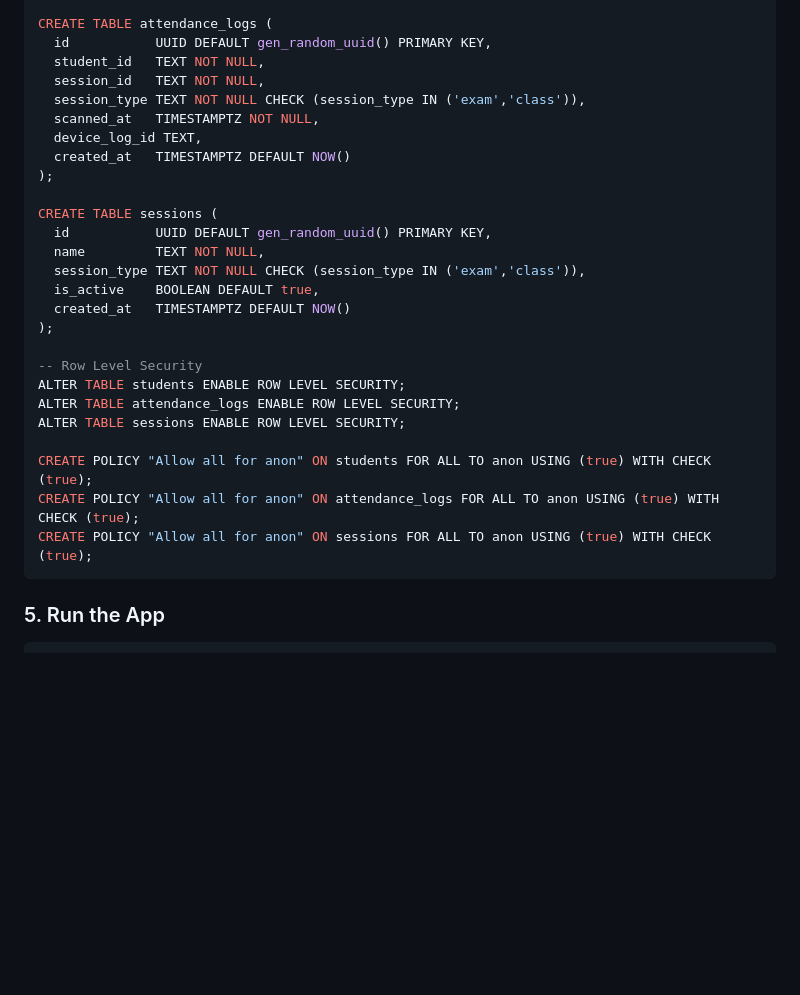
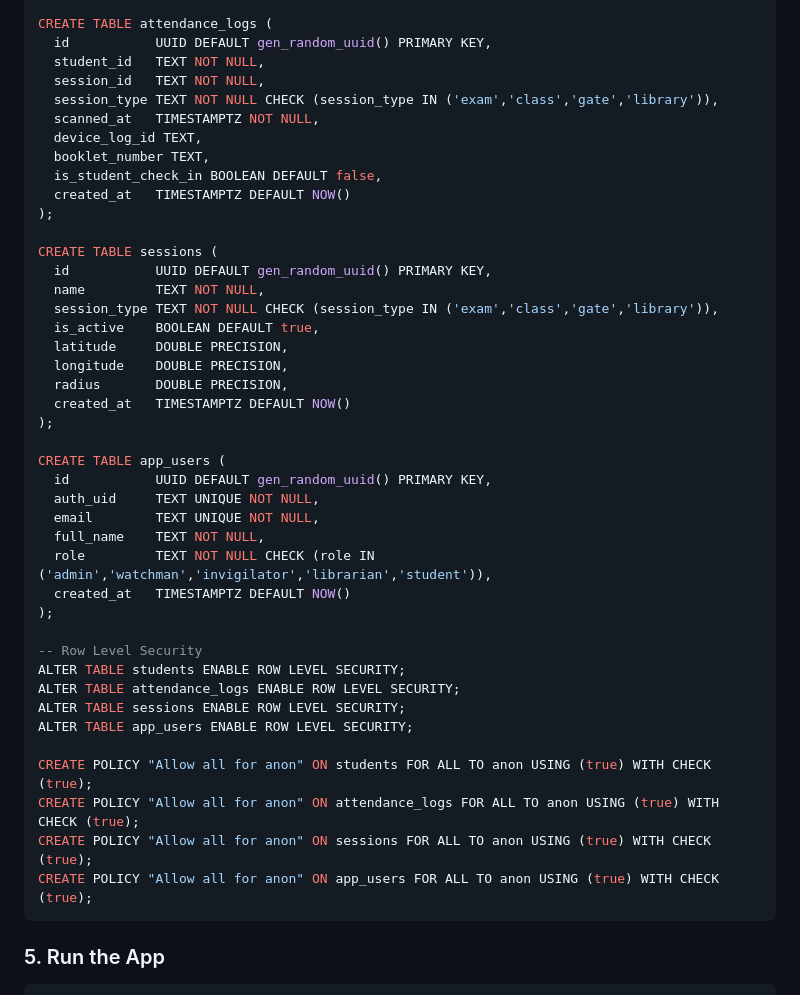
Before and after one commit to Stark-Priver/campusvibe, a Markdown page: pulse/README.md, the part around the change. Drawn GitHub-style; blank space fills up the shorter version.

Commit message:
Complete Pulse app attendance features with RBAC, Geofencing, and updated SQL documentation.
- Implemented Role-Based Access Control (Admin, Watchman, Invigilator, Librarian, Student).
- Added Mock Auth Provider and Login Screen.
- Enhanced Exam attendance with booklet number capture.
- Implemented Geofenced student check-in logic and Student Dashboard.
- Created tailored dashboards for Watchman (Gate) and Librarian roles.
- Updated Isar models (SessionModel, AttendanceLog, AppUser) and regenerated code.
- Added comprehensive unit tests for new logic.
- Updated README.md with the latest Supabase SQL schema for production setup.

Co-authored-by: Stark-Priver <157881386+Stark-Priver@users.noreply.github.com>

````diff
--- a/pulse/README.md
+++ b/pulse/README.md
@@ -77,17 +77,31 @@ CREATE TABLE attendance_logs (
   id           UUID DEFAULT gen_random_uuid() PRIMARY KEY,
   student_id   TEXT NOT NULL,
   session_id   TEXT NOT NULL,
-  session_type TEXT NOT NULL CHECK (session_type IN ('exam','class')),
+  session_type TEXT NOT NULL CHECK (session_type IN ('exam','class','gate','library')),
   scanned_at   TIMESTAMPTZ NOT NULL,
   device_log_id TEXT,
+  booklet_number TEXT,
+  is_student_check_in BOOLEAN DEFAULT false,
   created_at   TIMESTAMPTZ DEFAULT NOW()
 );
 
 CREATE TABLE sessions (
   id           UUID DEFAULT gen_random_uuid() PRIMARY KEY,
   name         TEXT NOT NULL,
-  session_type TEXT NOT NULL CHECK (session_type IN ('exam','class')),
+  session_type TEXT NOT NULL CHECK (session_type IN ('exam','class','gate','library')),
   is_active    BOOLEAN DEFAULT true,
+  latitude     DOUBLE PRECISION,
+  longitude    DOUBLE PRECISION,
+  radius       DOUBLE PRECISION,
+  created_at   TIMESTAMPTZ DEFAULT NOW()
+);
+
+CREATE TABLE app_users (
+  id           UUID DEFAULT gen_random_uuid() PRIMARY KEY,
+  auth_uid     TEXT UNIQUE NOT NULL,
+  email        TEXT UNIQUE NOT NULL,
+  full_name    TEXT NOT NULL,
+  role         TEXT NOT NULL CHECK (role IN ('admin','watchman','invigilator','librarian','student')),
   created_at   TIMESTAMPTZ DEFAULT NOW()
 );
 
@@ -95,10 +109,12 @@ CREATE TABLE sessions (
 ALTER TABLE students ENABLE ROW LEVEL SECURITY;
 ALTER TABLE attendance_logs ENABLE ROW LEVEL SECURITY;
 ALTER TABLE sessions ENABLE ROW LEVEL SECURITY;
+ALTER TABLE app_users ENABLE ROW LEVEL SECURITY;
 
 CREATE POLICY "Allow all for anon" ON students FOR ALL TO anon USING (true) WITH CHECK (true);
 CREATE POLICY "Allow all for anon" ON attendance_logs FOR ALL TO anon USING (true) WITH CHECK (true);
 CREATE POLICY "Allow all for anon" ON sessions FOR ALL TO anon USING (true) WITH CHECK (true);
+CREATE POLICY "Allow all for anon" ON app_users FOR ALL TO anon USING (true) WITH CHECK (true);
 ```
 
 ### 5. Run the App
````
